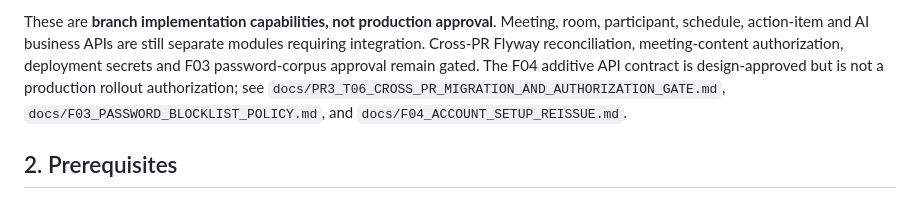
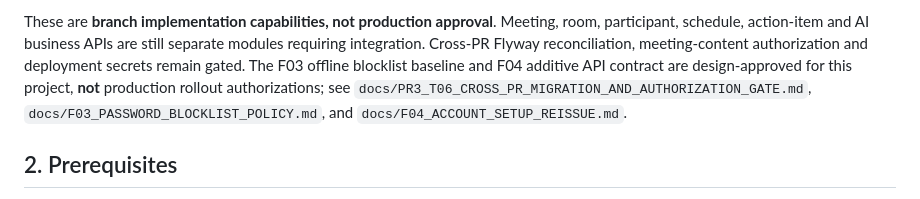
Before and after one commit to datphamtat2411/SME-Meeting-Assistant-System, a Markdown page: services/api/README.md, the part around the change. GitHub-like rendering.

Commit message:
docs(api): reflect scoped F03 design approval

```diff
--- a/services/api/README.md
+++ b/services/api/README.md
@@ -17,9 +17,9 @@ On this **unmerged PR #3/#4 remediation stack**, it provides:
 These are **branch implementation capabilities, not production approval**.
 Meeting, room, participant, schedule, action-item and AI business APIs are
 still separate modules requiring integration. Cross-PR Flyway reconciliation,
-meeting-content authorization, deployment secrets and F03 password-corpus
-approval remain gated. The F04 additive API contract is design-approved but
-is not a production rollout authorization; see `docs/PR3_T06_CROSS_PR_MIGRATION_AND_AUTHORIZATION_GATE.md`,
+meeting-content authorization and deployment secrets remain gated.
+The F03 offline blocklist baseline and F04 additive API contract are
+design-approved for this project, **not** production rollout authorizations; see `docs/PR3_T06_CROSS_PR_MIGRATION_AND_AUTHORIZATION_GATE.md`,
 `docs/F03_PASSWORD_BLOCKLIST_POLICY.md`, and
 `docs/F04_ACCOUNT_SETUP_REISSUE.md`.
 
```
